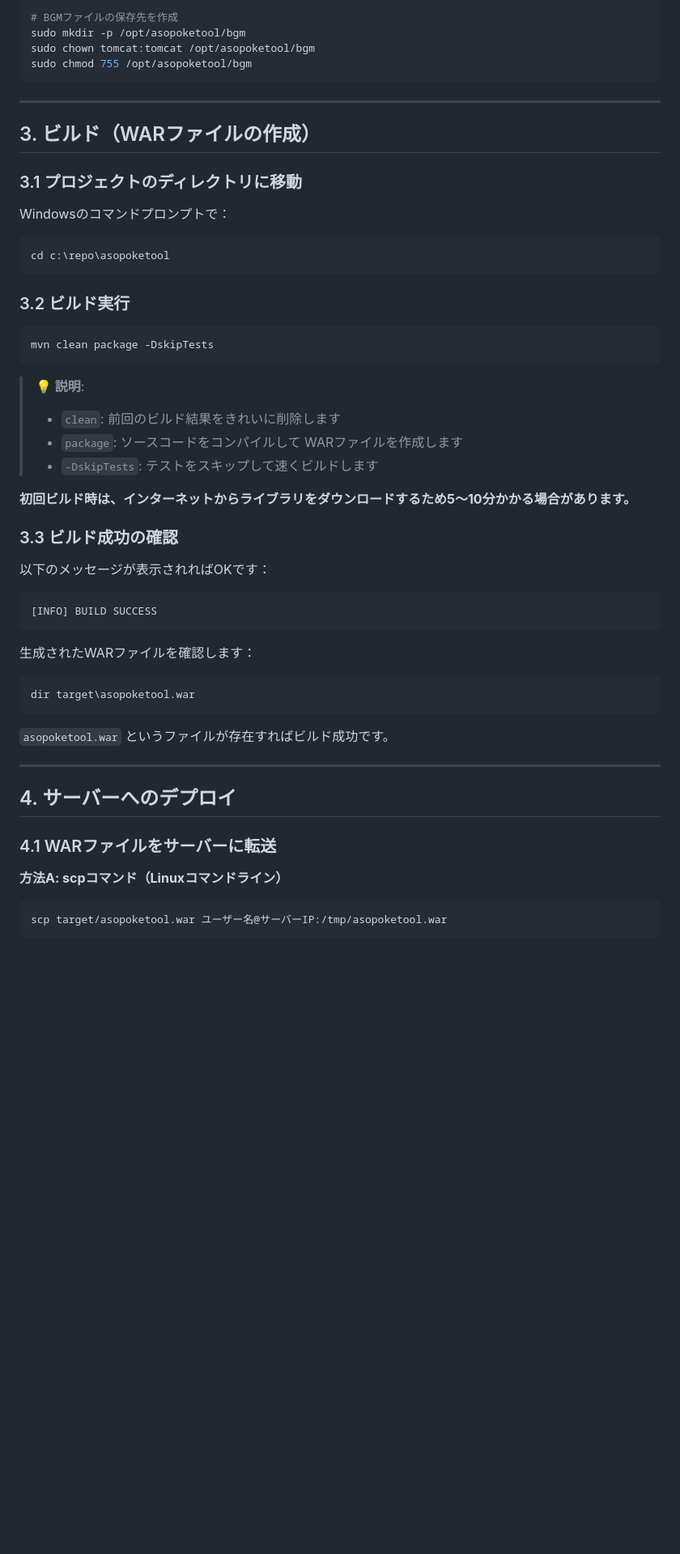
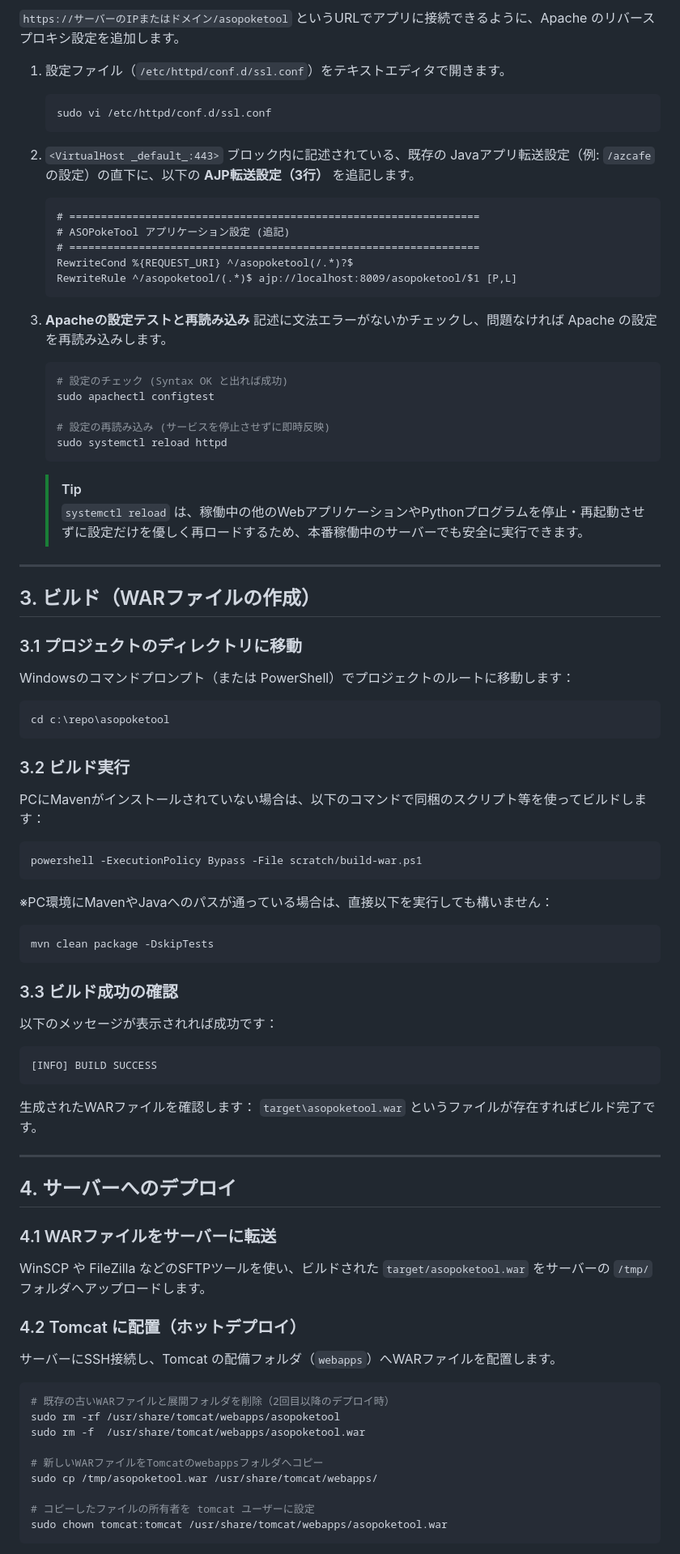
Before and after one commit to nishino-naoyuki/asopoketool, a Markdown page: doc/04_実行・デプロイ手順書.md, the part around one of its changes. Shown at 81% size. GitHub-like rendering; blank space fills up the shorter version.

Commit message:
docs: Update execution and deployment guide

````diff
--- a/doc/04_実行・デプロイ手順書.md
+++ b/doc/04_実行・デプロイ手順書.md
@@ -75,10 +77,32 @@ exit;
 
-```bash
-# BGMファイルの保存先を作成
-sudo mkdir -p /opt/asopoketool/bgm
-sudo chown tomcat:tomcat /opt/asopoketool/bgm
-sudo chmod 755 /opt/asopoketool/bgm
-```
+`https://サーバーのIPまたはドメイン/asopoketool` というURLでアプリに接続できるように、Apache のリバースプロキシ設定を追加します。
+
+1. 設定ファイル（`/etc/httpd/conf.d/ssl.conf`）をテキストエディタで開きます。
+   ```bash
+   sudo vi /etc/httpd/conf.d/ssl.conf
+   ```
+
+2. `<VirtualHost _default_:443>` ブロック内に記述されている、既存の Javaアプリ転送設定（例: `/azcafe` の設定）の直下に、以下の **AJP転送設定（3行）** を追記します。
+
+   ```apache
+   # =================================================================
+   # ASOPokeTool アプリケーション設定 (追記)
+   # =================================================================
+   RewriteCond %{REQUEST_URI} ^/asopoketool(/.*)?$
+   RewriteRule ^/asopoketool/(.*)$ ajp://localhost:8009/asopoketool/$1 [P,L]
+   ```
+
+3. **Apacheの設定テストと再読み込み**
+   記述に文法エラーがないかチェックし、問題なければ Apache の設定を再読み込みします。
+   ```bash
+   # 設定のチェック (Syntax OK と出れば成功)
+   sudo apachectl configtest
+
+   # 設定の再読み込み (サービスを停止させずに即時反映)
+   sudo systemctl reload httpd
+   ```
+   > [!TIP]
+   > `systemctl reload` は、稼働中の他のWebアプリケーションやPythonプログラムを停止・再起動させずに設定だけを優しく再ロードするため、本番稼働中のサーバーでも安全に実行できます。
 
 ---
 
@@ -86,7 +110,7 @@ sudo chmod 755 /opt/asopoketool/bgm
 
 ### 3.1 プロジェクトのディレクトリに移動
 
-Windowsのコマンドプロンプトで：
+Windowsのコマンドプロンプト（または PowerShell）でプロジェクトのルートに移動します：
 
 ```cmd
 cd c:\repo\asopoketool
@@ -94,32 +118,27 @@ cd c:\repo\asopoketool
 
 ### 3.2 ビルド実行
 
+PCにMavenがインストールされていない場合は、以下のコマンドで同梱のスクリプト等を使ってビルドします：
+
+```cmd
+powershell -ExecutionPolicy Bypass -File scratch/build-war.ps1
+```
+
+※PC環境にMavenやJavaへのパスが通っている場合は、直接以下を実行しても構いません：
 ```cmd
 mvn clean package -DskipTests
 ```
 
-> **💡 説明**:
-> - `clean`: 前回のビルド結果をきれいに削除します
-> - `package`: ソースコードをコンパイルして WARファイルを作成します
-> - `-DskipTests`: テストをスキップして速くビルドします
-
-**初回ビルド時は、インターネットからライブラリをダウンロードするため5〜10分かかる場合があります。**
-
 ### 3.3 ビルド成功の確認
 
-以下のメッセージが表示されればOKです：
+以下のメッセージが表示されれば成功です：
 
 ```
 [INFO] BUILD SUCCESS
 ```
 
 生成されたWARファイルを確認します：
-
-```cmd
-dir target\asopoketool.war
-```
-
-`asopoketool.war` というファイルが存在すればビルド成功です。
+`target\asopoketool.war` というファイルが存在すればビルド完了です。
 
 ---
 
@@ -127,8 +146,20 @@ dir target\asopoketool.war
 
 ### 4.1 WARファイルをサーバーに転送
 
-**方法A: scpコマンド（Linuxコマンドライン）**
+WinSCP や FileZilla などのSFTPツールを使い、ビルドされた `target/asopoketool.war` をサーバーの `/tmp/` フォルダへアップロードします。
+
+### 4.2 Tomcat に配置（ホットデプロイ）
+
+サーバーにSSH接続し、Tomcat の配備フォルダ（`webapps`）へWARファイルを配置します。
 
 ```bash
-scp target/asopoketool.war ユーザー名@サーバーIP:/tmp/asopoketool.war
+# 既存の古いWARファイルと展開フォルダを削除（2回目以降のデプロイ時）
+sudo rm -rf /usr/share/tomcat/webapps/asopoketool
+sudo rm -f  /usr/share/tomcat/webapps/asopoketool.war
+
+# 新しいWARファイルをTomcatのwebappsフォルダへコピー
+sudo cp /tmp/asopoketool.war /usr/share/tomcat/webapps/
+
+# コピーしたファイルの所有者を tomcat ユーザーに設定
+sudo chown tomcat:tomcat /usr/share/tomcat/webapps/asopoketool.war
 ```
````
Also changed, not shown: other parts of doc/04_実行・デプロイ手順書.md (+70 -188 lines).
